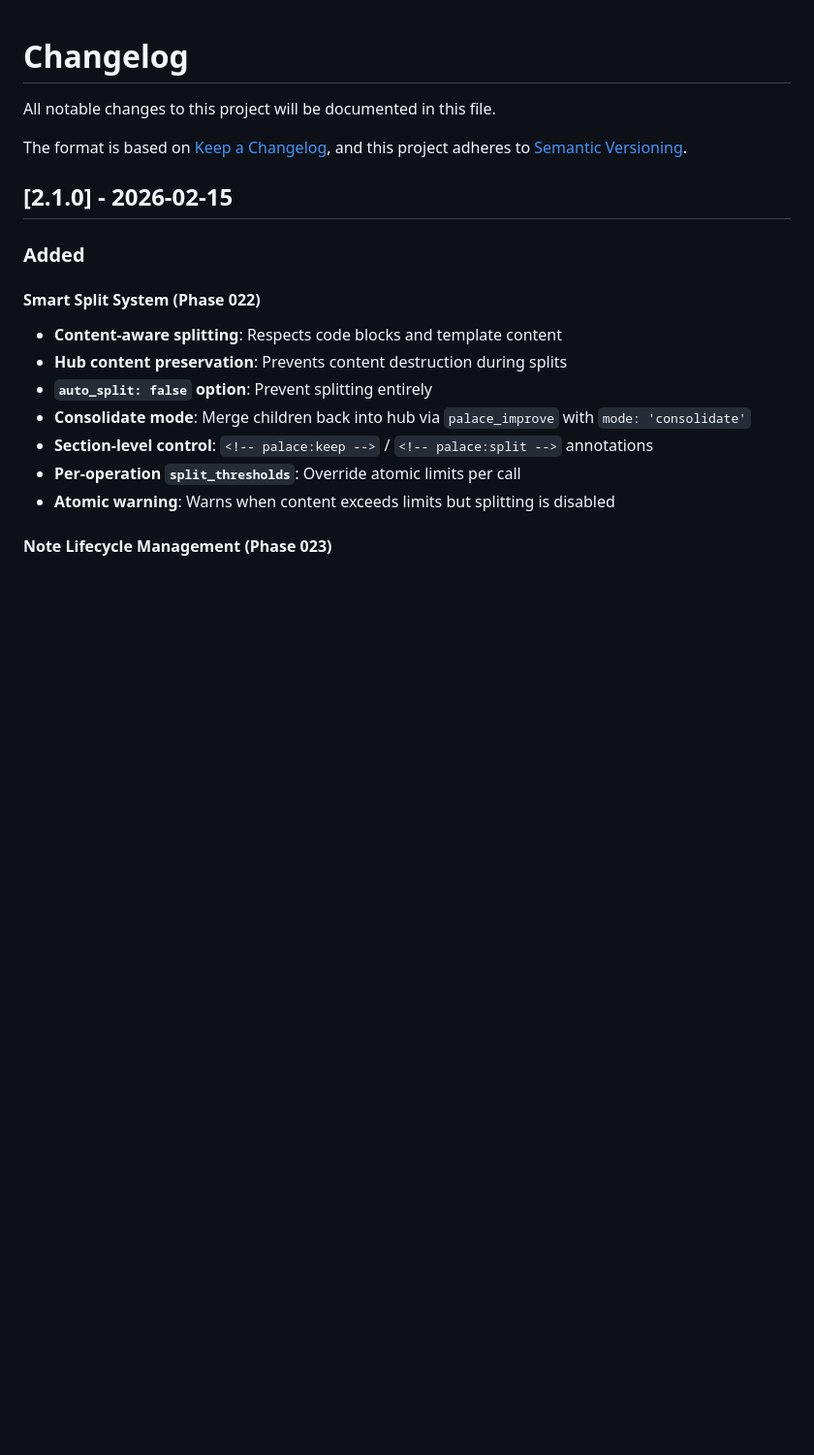
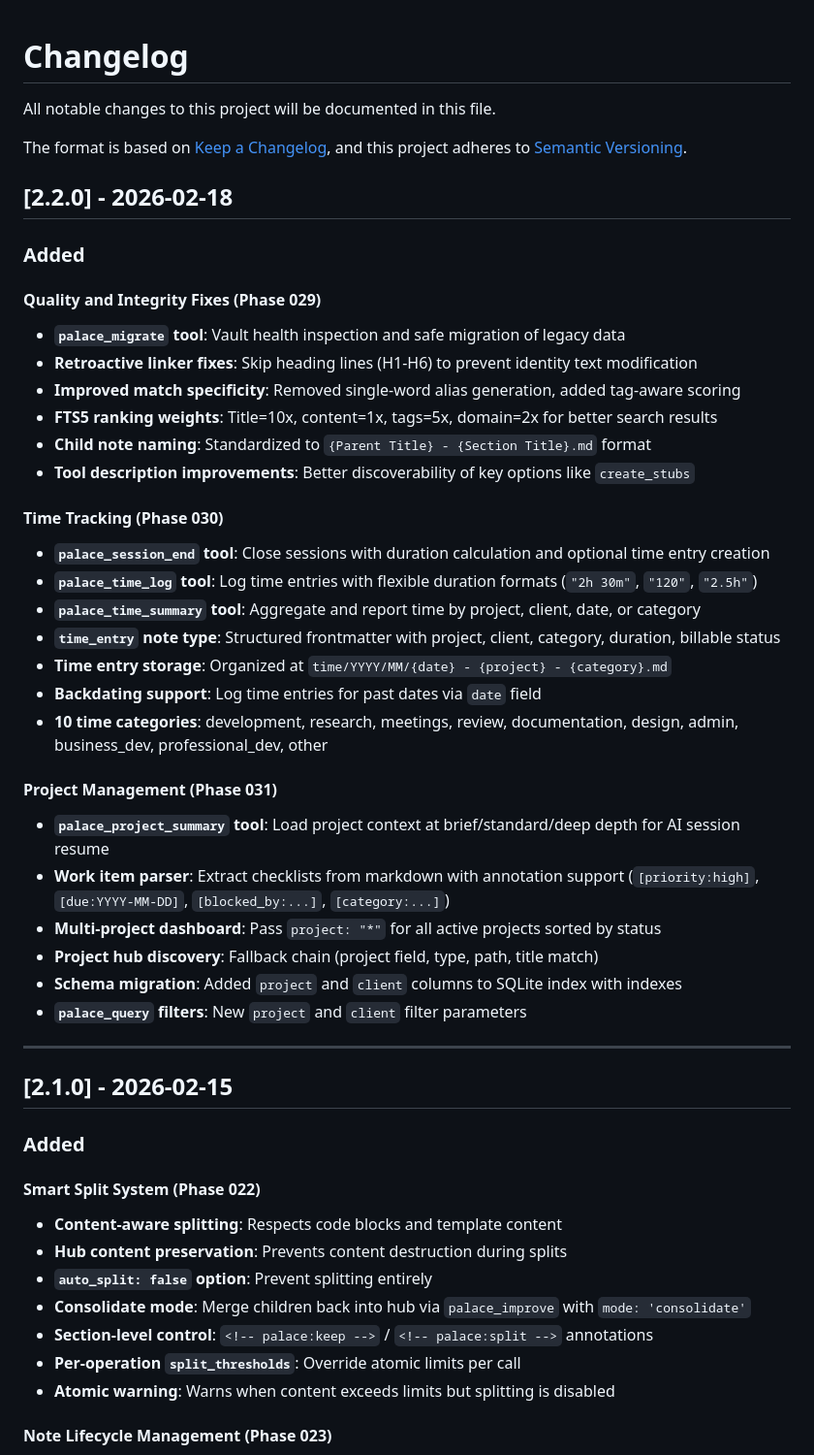
Before and after one commit to Probably-Computers/obsidian-palace-mcp, a Markdown page: docs/technical/CHANGELOG.md, the part around the change. Shown at 97% size. GitHub-like rendering; blank space fills up the shorter version.

Commit message:
docs(changelog): add v2.2.0 entry for Phases 029-031

```diff
--- a/docs/technical/CHANGELOG.md
+++ b/docs/technical/CHANGELOG.md
@@ -4,6 +4,37 @@ All notable changes to this project will be documented in this file.
 
 The format is based on [Keep a Changelog](https://keepachangelog.com/en/1.0.0/),
 and this project adheres to [Semantic Versioning](https://semver.org/spec/v2.0.0.html).
+
+## [2.2.0] - 2026-02-18
+
+### Added
+
+#### Quality and Integrity Fixes (Phase 029)
+- **`palace_migrate` tool**: Vault health inspection and safe migration of legacy data
+- **Retroactive linker fixes**: Skip heading lines (H1-H6) to prevent identity text modification
+- **Improved match specificity**: Removed single-word alias generation, added tag-aware scoring
+- **FTS5 ranking weights**: Title=10x, content=1x, tags=5x, domain=2x for better search results
+- **Child note naming**: Standardized to `{Parent Title} - {Section Title}.md` format
+- **Tool description improvements**: Better discoverability of key options like `create_stubs`
+
+#### Time Tracking (Phase 030)
+- **`palace_session_end` tool**: Close sessions with duration calculation and optional time entry creation
+- **`palace_time_log` tool**: Log time entries with flexible duration formats (`"2h 30m"`, `"120"`, `"2.5h"`)
+- **`palace_time_summary` tool**: Aggregate and report time by project, client, date, or category
+- **`time_entry` note type**: Structured frontmatter with project, client, category, duration, billable status
+- **Time entry storage**: Organized at `time/YYYY/MM/{date} - {project} - {category}.md`
+- **Backdating support**: Log time entries for past dates via `date` field
+- **10 time categories**: development, research, meetings, review, documentation, design, admin, business_dev, professional_dev, other
+
+#### Project Management (Phase 031)
+- **`palace_project_summary` tool**: Load project context at brief/standard/deep depth for AI session resume
+- **Work item parser**: Extract checklists from markdown with annotation support (`[priority:high]`, `[due:YYYY-MM-DD]`, `[blocked_by:...]`, `[category:...]`)
+- **Multi-project dashboard**: Pass `project: "*"` for all active projects sorted by status
+- **Project hub discovery**: Fallback chain (project field, type, path, title match)
+- **Schema migration**: Added `project` and `client` columns to SQLite index with indexes
+- **`palace_query` filters**: New `project` and `client` filter parameters
+
+---
 
 ## [2.1.0] - 2026-02-15
 
```
